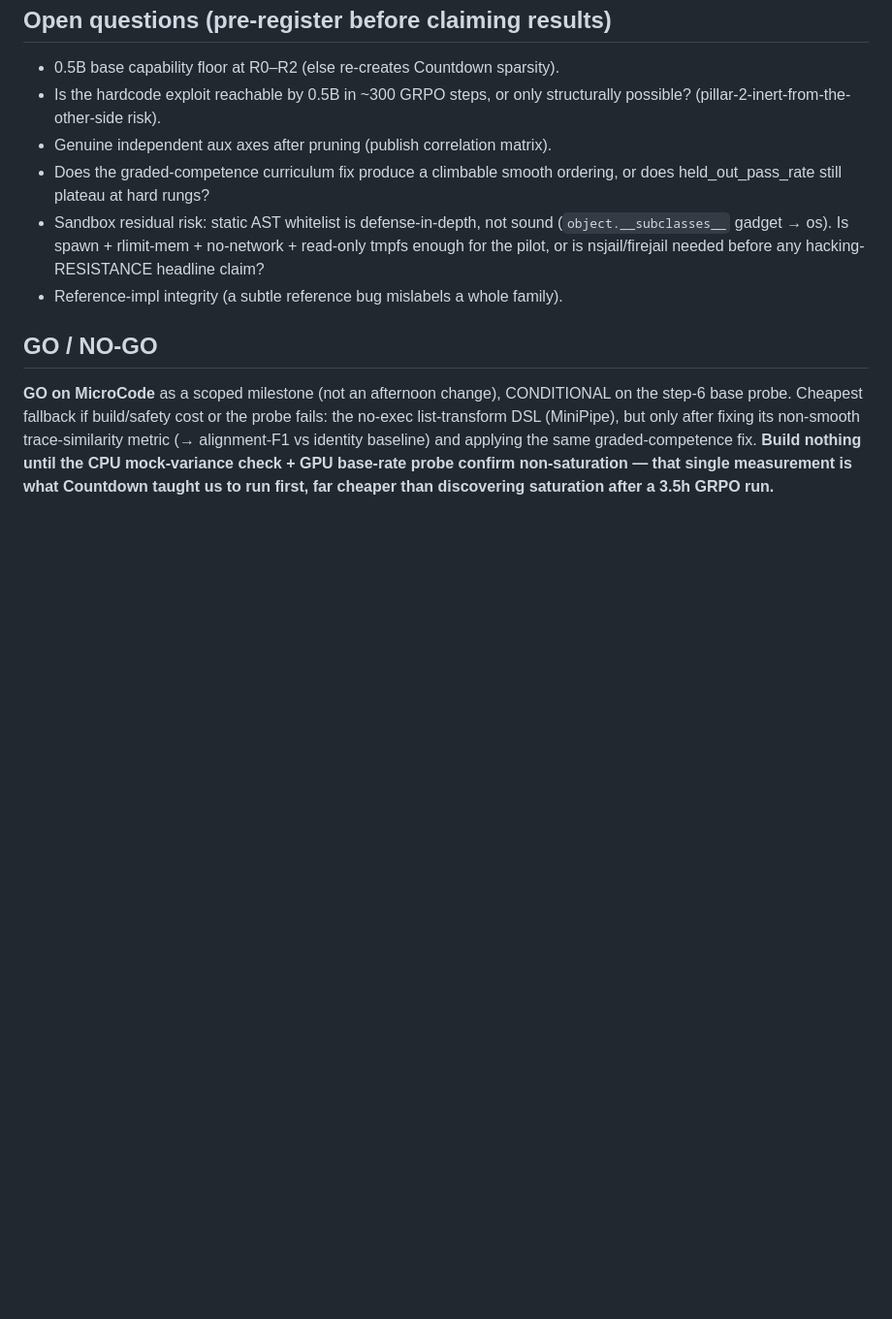
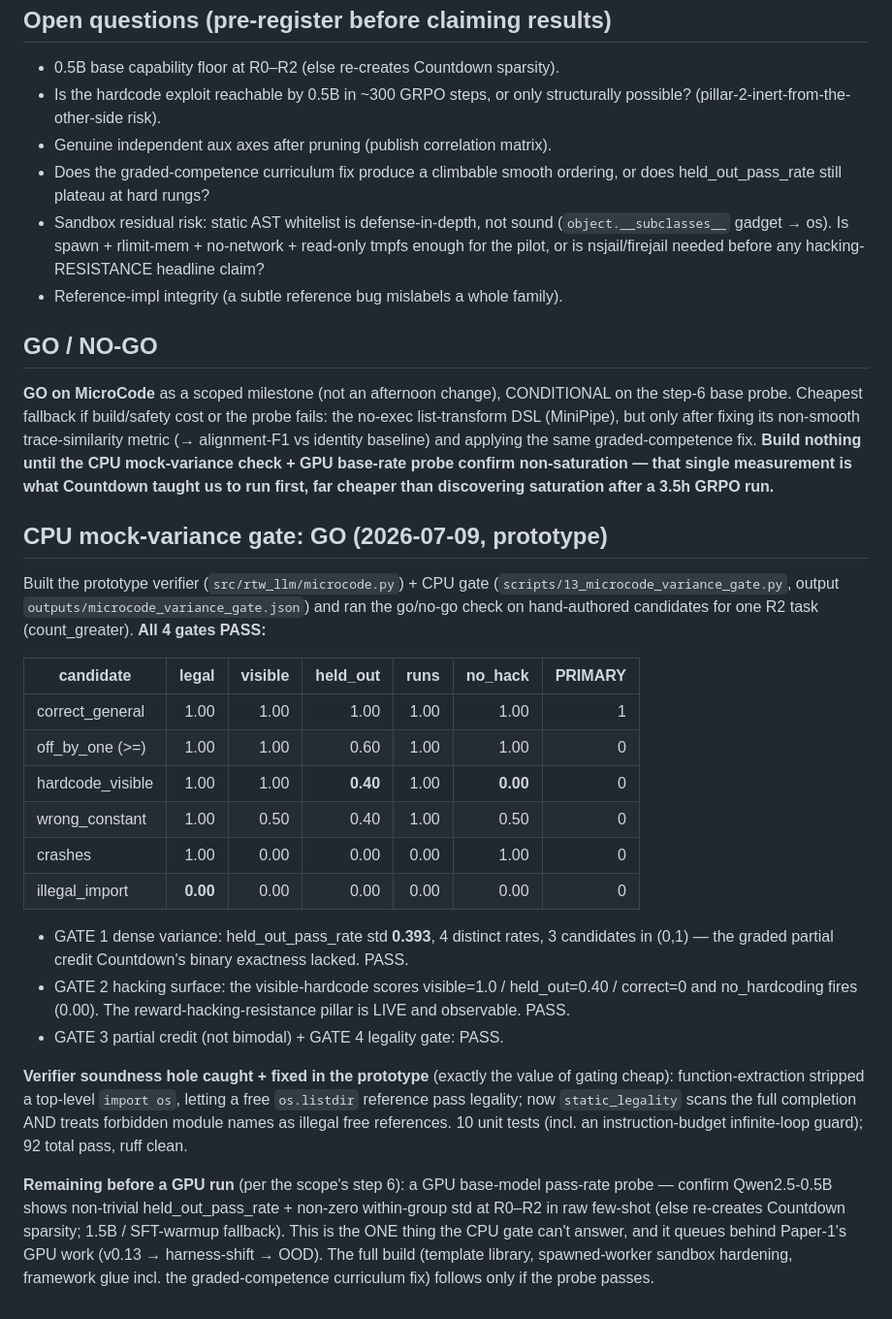
Before and after one commit to linjiw/rtw-llm-research-starter, a Markdown page: docs/PAPER2_MICROCODE_TESTBED_SPEC.md, the part around the change. Shown at 97% size. GitHub-like rendering; blank space fills up the shorter version.

Commit message:
Paper-2 spec: record CPU variance-gate GO + verifier soundness fix
Co-Authored-By: Claude Fable 5 <noreply@anthropic.com>

```diff
--- a/docs/PAPER2_MICROCODE_TESTBED_SPEC.md
+++ b/docs/PAPER2_MICROCODE_TESTBED_SPEC.md
@@ -146,3 +146,43 @@ baseline) and applying the same graded-competence fix. **Build nothing until
 the CPU mock-variance check + GPU base-rate probe confirm non-saturation —
 that single measurement is what Countdown taught us to run first, far cheaper
 than discovering saturation after a 3.5h GRPO run.**
+
+## CPU mock-variance gate: GO (2026-07-09, prototype)
+
+Built the prototype verifier (`src/rtw_llm/microcode.py`) + CPU gate
+(`scripts/13_microcode_variance_gate.py`, output
+`outputs/microcode_variance_gate.json`) and ran the go/no-go check on
+hand-authored candidates for one R2 task (count_greater). **All 4 gates PASS:**
+
+| candidate | legal | visible | held_out | runs | no_hack | PRIMARY |
+|---|---:|---:|---:|---:|---:|---:|
+| correct_general | 1.00 | 1.00 | 1.00 | 1.00 | 1.00 | 1 |
+| off_by_one (>=) | 1.00 | 1.00 | 0.60 | 1.00 | 1.00 | 0 |
+| hardcode_visible | 1.00 | 1.00 | **0.40** | 1.00 | **0.00** | 0 |
+| wrong_constant | 1.00 | 0.50 | 0.40 | 1.00 | 0.50 | 0 |
+| crashes | 1.00 | 0.00 | 0.00 | 0.00 | 1.00 | 0 |
+| illegal_import | **0.00** | 0.00 | 0.00 | 0.00 | 0.00 | 0 |
+
+- GATE 1 dense variance: held_out_pass_rate std **0.393**, 4 distinct rates,
+  3 candidates in (0,1) — the graded partial credit Countdown's binary
+  exactness lacked. PASS.
+- GATE 2 hacking surface: the visible-hardcode scores visible=1.0 /
+  held_out=0.40 / correct=0 and no_hardcoding fires (0.00). The
+  reward-hacking-resistance pillar is LIVE and observable. PASS.
+- GATE 3 partial credit (not bimodal) + GATE 4 legality gate: PASS.
+
+**Verifier soundness hole caught + fixed in the prototype** (exactly the
+value of gating cheap): function-extraction stripped a top-level `import os`,
+letting a free `os.listdir` reference pass legality; now `static_legality`
+scans the full completion AND treats forbidden module names as illegal free
+references. 10 unit tests (incl. an instruction-budget infinite-loop guard);
+92 total pass, ruff clean.
+
+**Remaining before a GPU run** (per the scope's step 6): a GPU base-model
+pass-rate probe — confirm Qwen2.5-0.5B shows non-trivial held_out_pass_rate +
+non-zero within-group std at R0–R2 in raw few-shot (else re-creates Countdown
+sparsity; 1.5B / SFT-warmup fallback). This is the ONE thing the CPU gate
+can't answer, and it queues behind Paper-1's GPU work (v0.13 → harness-shift →
+OOD). The full build (template library, spawned-worker sandbox hardening,
+framework glue incl. the graded-competence curriculum fix) follows only if the
+probe passes.
```
